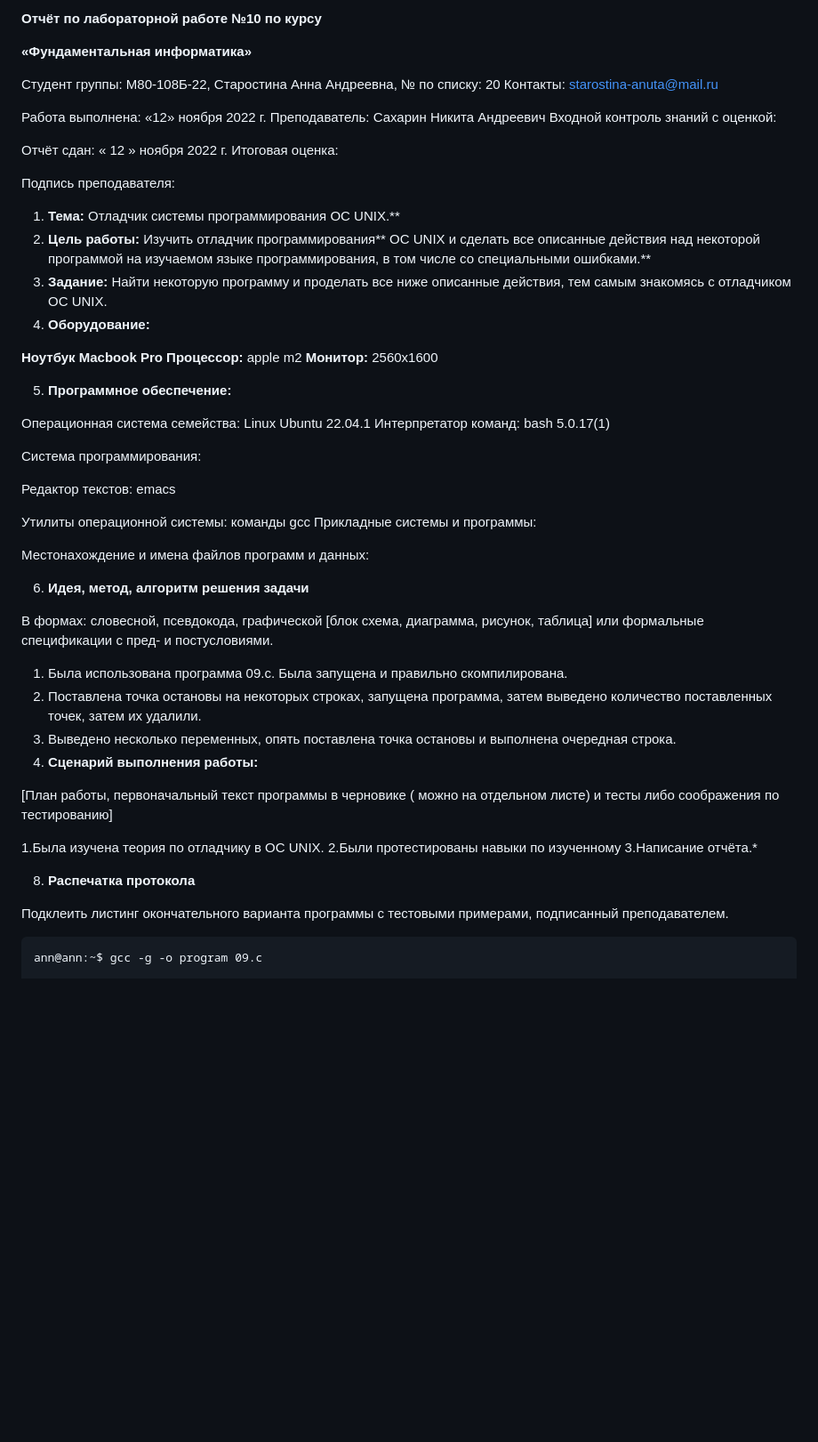
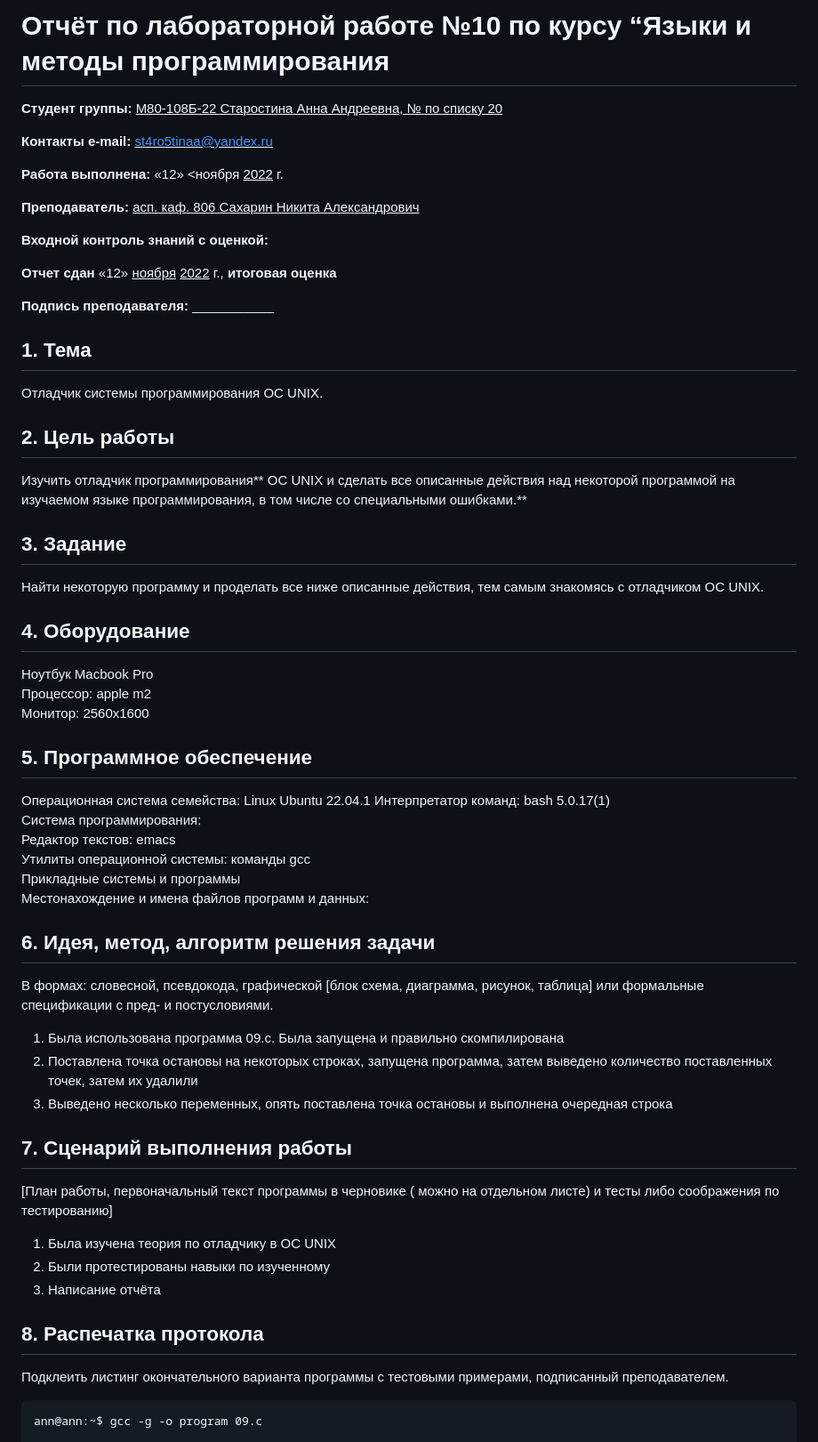
Before and after one commit to aannnssss/fundamentals-of-computer-science-aannnssss, a Markdown page: 1sem/lab10/README.md, the part around one of its changes. Shown at 89% size. Drawn GitHub-style; blank space fills up the shorter version.

````diff
--- a/1sem/lab10/README.md
+++ b/1sem/lab10/README.md
@@ -1,48 +1,57 @@
-**Отчёт по лабораторной работе №10 по курсу**
+# Отчёт по лабораторной работе №10 по курсу “Языки и методы программирования
 
-**«Фундаментальная информатика»**
+<b>Студент группы:</b> <ins>М80-108Б-22 Старостина Анна Андреевна, № по списку 20</ins>
 
-Студент группы: М80-108Б-22, Старостина Анна Андреевна, № по списку: 20 Контакты: <starostina-anuta@mail.ru>
+<b>Контакты e-mail:</b> <ins>st4ro5tinaa@yandex.ru</ins>
 
-Работа выполнена: «12» ноября 2022 г. Преподаватель: Сахарин Никита Андреевич Входной контроль знаний с оценкой:
+<b>Работа выполнена:</b> «12» <ноября</ins> <ins>2022</ins> г.
 
-Отчёт сдан: « 12 » ноября 2022 г. Итоговая оценка:
+<b>Преподаватель:</b> <ins>асп. каф. 806 Сахарин Никита Александрович</ins>
 
-Подпись преподавателя:
+<b>Входной контроль знаний с оценкой:</b> <ins> </ins>
 
-1. **Тема:** Отладчик системы программирования OC UNIX.**
-1. **Цель  работы:**  Изучить  отладчик  программирования**  OC  UNIX  и  сделать  все описанные  действия  над  некоторой  программой  на  изучаемом  языке программирования, в том числе со специальными ошибками.**
-1. **Задание:** Найти некоторую программу и проделать все ниже описанные действия, тем самым знакомясь с отладчиком OC UNIX.
-1. **Оборудование:**
+<b>Отчет сдан</b> «12» <ins>ноября</ins> <ins>2022</ins> г., <b>итоговая оценка</b> <ins> </ins>
 
-**Ноутбук Macbook Pro  Процессор:** apple m2  **Монитор:** 2560х1600
+<b>Подпись преподавателя:</b> ___________
 
-5. **Программное обеспечение:**
+## 1. Тема
+Отладчик системы программирования OC UNIX.
+## 2. Цель  работы
+Изучить  отладчик  программирования**  OC  UNIX  и  сделать  все описанные  действия  над  некоторой  программой  на  изучаемом  языке программирования, в том числе со специальными ошибками.**
+## 3. Задание
+Найти некоторую программу и проделать все ниже описанные действия, тем самым знакомясь с отладчиком OC UNIX.
+## 4. Оборудование
+
+Ноутбук Macbook Pro
+Процессор: apple m2
+Монитор: 2560х1600
+
+## 5. Программное обеспечение
 
 Операционная система семейства: Linux Ubuntu 22.04.1 Интерпретатор команд: bash 5.0.17(1)
-
 Система программирования:
-
 Редактор текстов: emacs
-
-Утилиты операционной системы: команды gcc Прикладные системы и программы:
-
+Утилиты операционной системы: команды gcc
+Прикладные системы и программы
 Местонахождение и имена файлов программ и данных:
 
-6. **Идея, метод, алгоритм решения задачи**
+## 6. Идея, метод, алгоритм решения задачи
 
 В  формах:  словесной,  псевдокода,  графической  [блок  схема,  диаграмма,  рисунок, таблица] или формальные спецификации с пред- и постусловиями.
 
-1. Была использована программа 09.с. Была запущена и правильно скомпилирована.
-1. Поставлена  точка  остановы  на  некоторых  строках,  запущена  программа,  затем выведено количество поставленных точек, затем их удалили.
-1. Выведено несколько переменных, опять поставлена точка остановы и выполнена очередная строка.
-7. **Сценарий выполнения работы:**
+1. Была использована программа 09.с. Была запущена и правильно скомпилирована
+2. Поставлена  точка  остановы  на  некоторых  строках,  запущена  программа,  затем выведено количество поставленных точек, затем их удалили
+3. Выведено несколько переменных, опять поставлена точка остановы и выполнена очередная строка
+
+## 7. Сценарий выполнения работы
 
 [План работы, первоначальный текст программы в черновике ( можно на отдельном листе) и тесты либо соображения по тестированию]
 
-1.Была изучена теория по отладчику в OC UNIX. 2.Были протестированы навыки по изученному 3.Написание отчёта.*
+1. Была изучена теория по отладчику в OC UNIX
+2. Были протестированы навыки по изученному
+3. Написание отчёта
 
-8. **Распечатка протокола**
+## 8. Распечатка протокола
 
 Подклеить  листинг  окончательного  варианта  программы  с  тестовыми  примерами, подписанный преподавателем.
 ```
````
Also changed, not shown: other parts of 1sem/lab10/README.md (+7 -11 lines).
